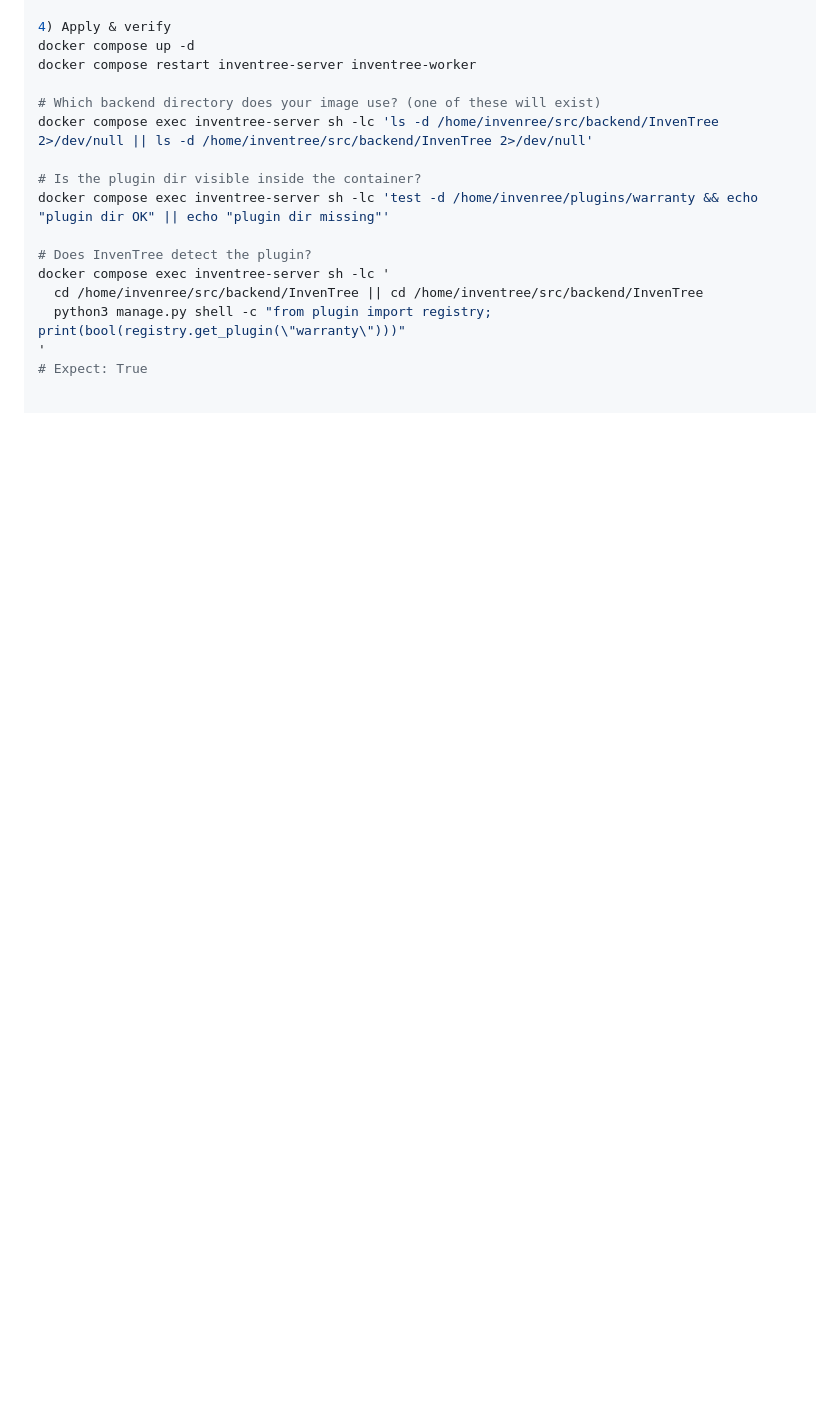
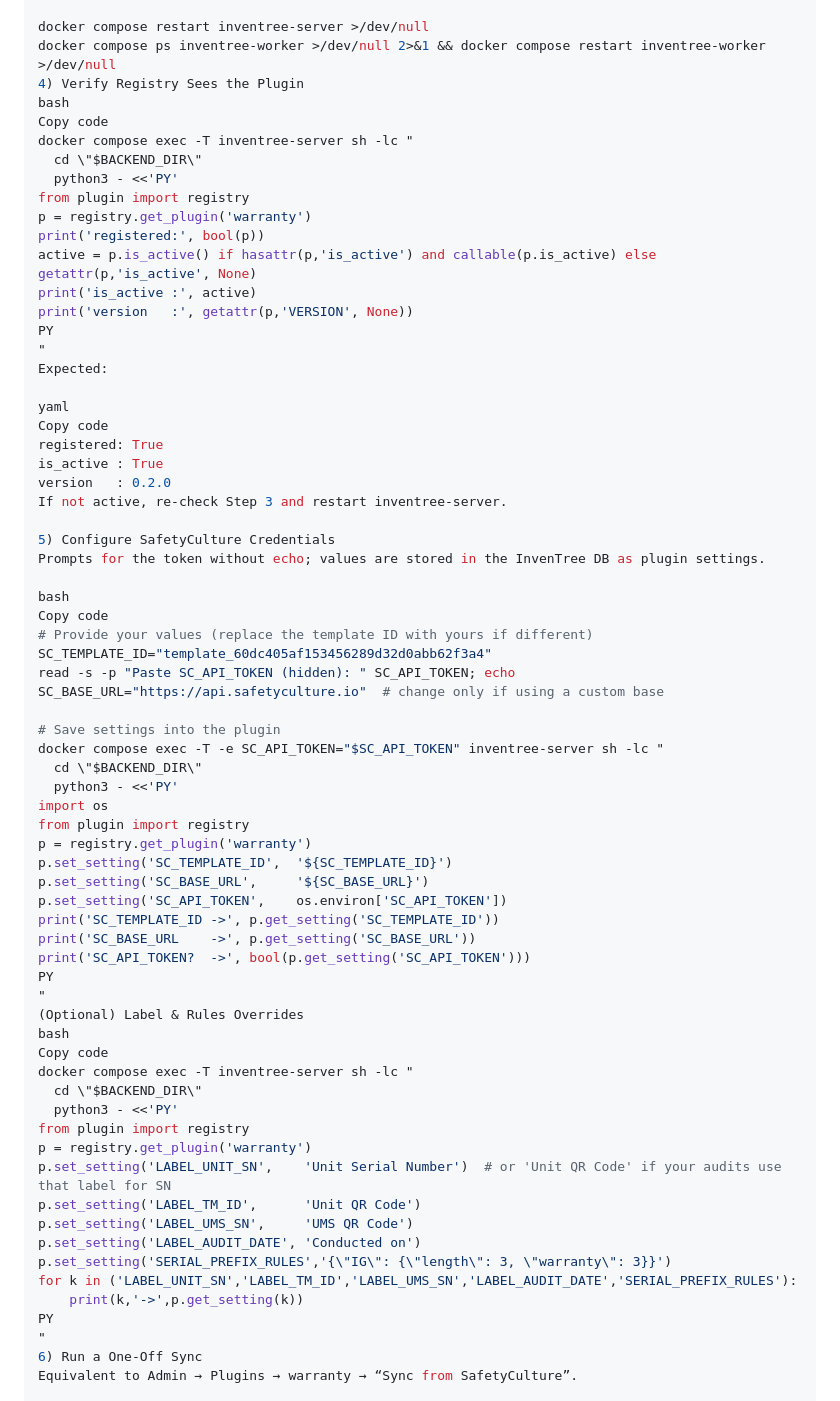
Before and after one commit to huangderek02/inventree-warranty, a Markdown page: README.md, the part around one of its changes. Drawn GitHub-style; blank space fills up the shorter version.

```diff
--- a/README.md
+++ b/README.md
@@ -56,19 +81,71 @@ plugins:
 
-4) Apply & verify
-docker compose up -d
-docker compose restart inventree-server inventree-worker
+docker compose restart inventree-server >/dev/null
+docker compose ps inventree-worker >/dev/null 2>&1 && docker compose restart inventree-worker >/dev/null
+4) Verify Registry Sees the Plugin
+bash
+Copy code
+docker compose exec -T inventree-server sh -lc "
+  cd \"$BACKEND_DIR\"
+  python3 - <<'PY'
+from plugin import registry
+p = registry.get_plugin('warranty')
+print('registered:', bool(p))
+active = p.is_active() if hasattr(p,'is_active') and callable(p.is_active) else getattr(p,'is_active', None)
+print('is_active :', active)
+print('version   :', getattr(p,'VERSION', None))
+PY
+"
+Expected:
 
-# Which backend directory does your image use? (one of these will exist)
-docker compose exec inventree-server sh -lc 'ls -d /home/invenree/src/backend/InvenTree 2>/dev/null || ls -d /home/inventree/src/backend/InvenTree 2>/dev/null'
+yaml
+Copy code
+registered: True
+is_active : True
+version   : 0.2.0
+If not active, re-check Step 3 and restart inventree-server.
 
-# Is the plugin dir visible inside the container?
-docker compose exec inventree-server sh -lc 'test -d /home/invenree/plugins/warranty && echo "plugin dir OK" || echo "plugin dir missing"'
+5) Configure SafetyCulture Credentials
+Prompts for the token without echo; values are stored in the InvenTree DB as plugin settings.
 
-# Does InvenTree detect the plugin?
-docker compose exec inventree-server sh -lc '
-  cd /home/invenree/src/backend/InvenTree || cd /home/inventree/src/backend/InvenTree
-  python3 manage.py shell -c "from plugin import registry; print(bool(registry.get_plugin(\"warranty\")))"
-'
-# Expect: True
+bash
+Copy code
+# Provide your values (replace the template ID with yours if different)
+SC_TEMPLATE_ID="template_60dc405af153456289d32d0abb62f3a4"
+read -s -p "Paste SC_API_TOKEN (hidden): " SC_API_TOKEN; echo
+SC_BASE_URL="https://api.safetyculture.io"  # change only if using a custom base
 
+# Save settings into the plugin
+docker compose exec -T -e SC_API_TOKEN="$SC_API_TOKEN" inventree-server sh -lc "
+  cd \"$BACKEND_DIR\"
+  python3 - <<'PY'
+import os
+from plugin import registry
+p = registry.get_plugin('warranty')
+p.set_setting('SC_TEMPLATE_ID',  '${SC_TEMPLATE_ID}')
+p.set_setting('SC_BASE_URL',     '${SC_BASE_URL}')
+p.set_setting('SC_API_TOKEN',    os.environ['SC_API_TOKEN'])
+print('SC_TEMPLATE_ID ->', p.get_setting('SC_TEMPLATE_ID'))
+print('SC_BASE_URL    ->', p.get_setting('SC_BASE_URL'))
+print('SC_API_TOKEN?  ->', bool(p.get_setting('SC_API_TOKEN')))
+PY
+"
+(Optional) Label & Rules Overrides
+bash
+Copy code
+docker compose exec -T inventree-server sh -lc "
+  cd \"$BACKEND_DIR\"
+  python3 - <<'PY'
+from plugin import registry
+p = registry.get_plugin('warranty')
+p.set_setting('LABEL_UNIT_SN',    'Unit Serial Number')  # or 'Unit QR Code' if your audits use that label for SN
+p.set_setting('LABEL_TM_ID',      'Unit QR Code')
+p.set_setting('LABEL_UMS_SN',     'UMS QR Code')
+p.set_setting('LABEL_AUDIT_DATE', 'Conducted on')
+p.set_setting('SERIAL_PREFIX_RULES','{\"IG\": {\"length\": 3, \"warranty\": 3}}')
+for k in ('LABEL_UNIT_SN','LABEL_TM_ID','LABEL_UMS_SN','LABEL_AUDIT_DATE','SERIAL_PREFIX_RULES'):
+    print(k,'->',p.get_setting(k))
+PY
+"
+6) Run a One-Off Sync
+Equivalent to Admin → Plugins → warranty → “Sync from SafetyCulture”.
 
```
Also changed, not shown: other parts of README.md (+119 -88 lines).
